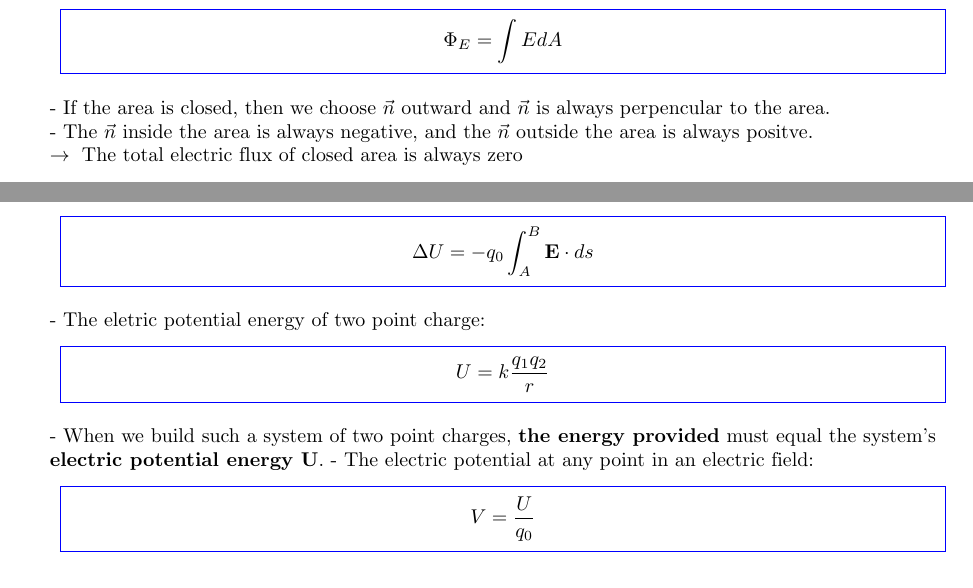
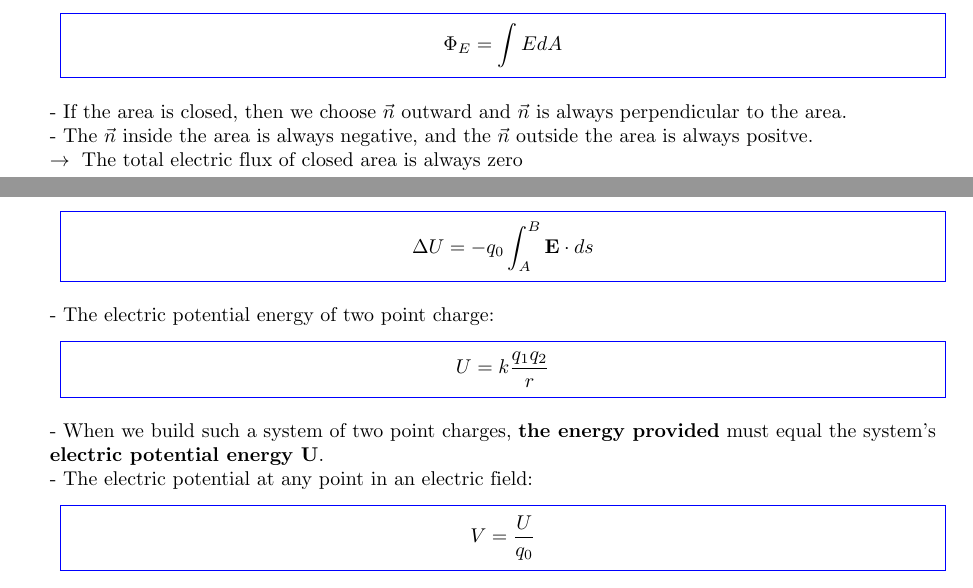
Before and after one commit to TachibanaKanade99/Slide, a LaTeX document (Physics/Physic1.tex): two parts of pages 15 and 16 of 16 before the commit and two parts of pages 14 and 16 of 16 after it, joined at a grey line, cut so that both start at the same text. Compiled offline with pdfLaTeX.

Commit message:
Add file

```diff
--- a/Physics/Physic1.tex
+++ b/Physics/Physic1.tex
@@ -568,7 +568,7 @@
      $\Phi_E = \displaystyle \int EdA$
      \end{center}
      \end{mybox}
-     - If the area is closed, then we choose $\vec{n}$ outward and $\vec{n}$ is always perpencular to the area.\\
+     - If the area is closed, then we choose $\vec{n}$ outward and $\vec{n}$ is always perpendicular to the area.\\
      - The $\vec{n}$ inside the area is always negative, and the $\vec{n}$ outside the area is always positve.\\
      $\rightarrow{\mbox{ The total electric flux of closed area is always zero}}$
      %2
@@ -613,13 +613,13 @@
 	$\Delta U = -q_0 \displaystyle \int_{A}^{B} \textbf{E} \cdot ds$
 	\end{center}
 	\end{mybox}
-	- The eletric potential energy of two point charge:
+	- The electric potential energy of two point charge:
 	\begin{mybox}
 	\begin{center}
 	$U = k \dfrac{q_1q_2}{r}$
 	\end{center}
 	\end{mybox}
-	- When we build such a system of two point  charges, \textbf{the energy provided} must equal the system's \textbf{electric potential energy U}.
+	- When we build such a system of two point  charges, \textbf{the energy provided} must equal the system's \textbf{electric potential energy U}.\\
 	- The electric potential at any point in an electric field:
 	\begin{mybox}
 	\begin{center}
```
Also changed, not shown: Physics/Physic1.pdf, Physics/Physic1.tex (2 more changed lines), 2 other files.
